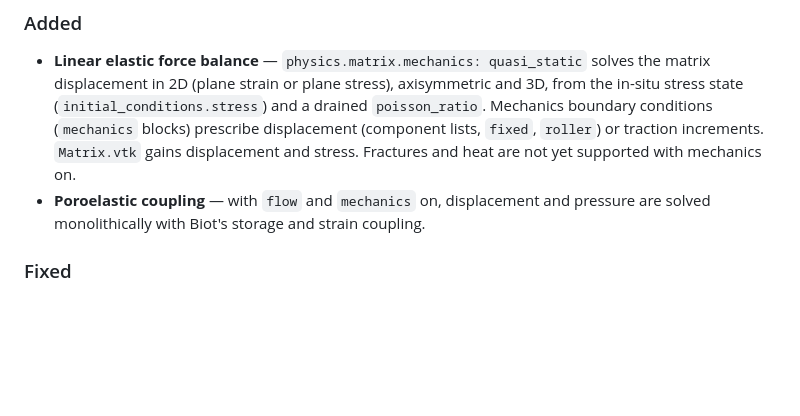
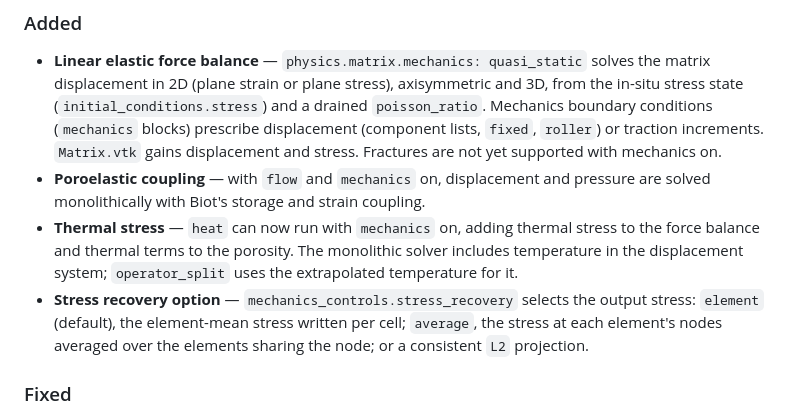
Before and after one commit to GEG-ETHZ/RAFT, a Markdown page: CHANGELOG.md, the part around the change. Rendered like a GitHub page; blank space fills up the shorter version.

```diff
--- a/CHANGELOG.md
+++ b/CHANGELOG.md
@@ -14,10 +14,17 @@ pre-release. Starting with `1.0.0`, the project will follow SemVer strictly.
   (`initial_conditions.stress`) and a drained `poisson_ratio`. Mechanics
   boundary conditions (`mechanics` blocks) prescribe displacement (component
   lists, `fixed`, `roller`) or traction increments. `Matrix.vtk` gains
-  displacement and stress. Fractures and heat are not yet supported with
-  mechanics on.
+  displacement and stress. Fractures are not yet supported with mechanics on.
 - **Poroelastic coupling** — with `flow` and `mechanics` on, displacement and
   pressure are solved monolithically with Biot's storage and strain coupling.
+- **Thermal stress** — `heat` can now run with `mechanics` on, adding thermal
+  stress to the force balance and thermal terms to the porosity. The monolithic
+  solver includes temperature in the displacement system; `operator_split`
+  uses the extrapolated temperature for it.
+- **Stress recovery option** — `mechanics_controls.stress_recovery` selects
+  the output stress: `element` (default), the element-mean stress written per
+  cell; `average`, the stress at each element's nodes averaged over the
+  elements sharing the node; or a consistent `L2` projection.
 
 ### Fixed
 
```
Also changed, not shown: verification.md (+42 -0 lines), figures/verification/thermoporoelastic_T.png (added), figures/verification/thermoporoelastic_p.png (added), figures/verification/thermoporoelastic_u.png (added), 14 other files.
